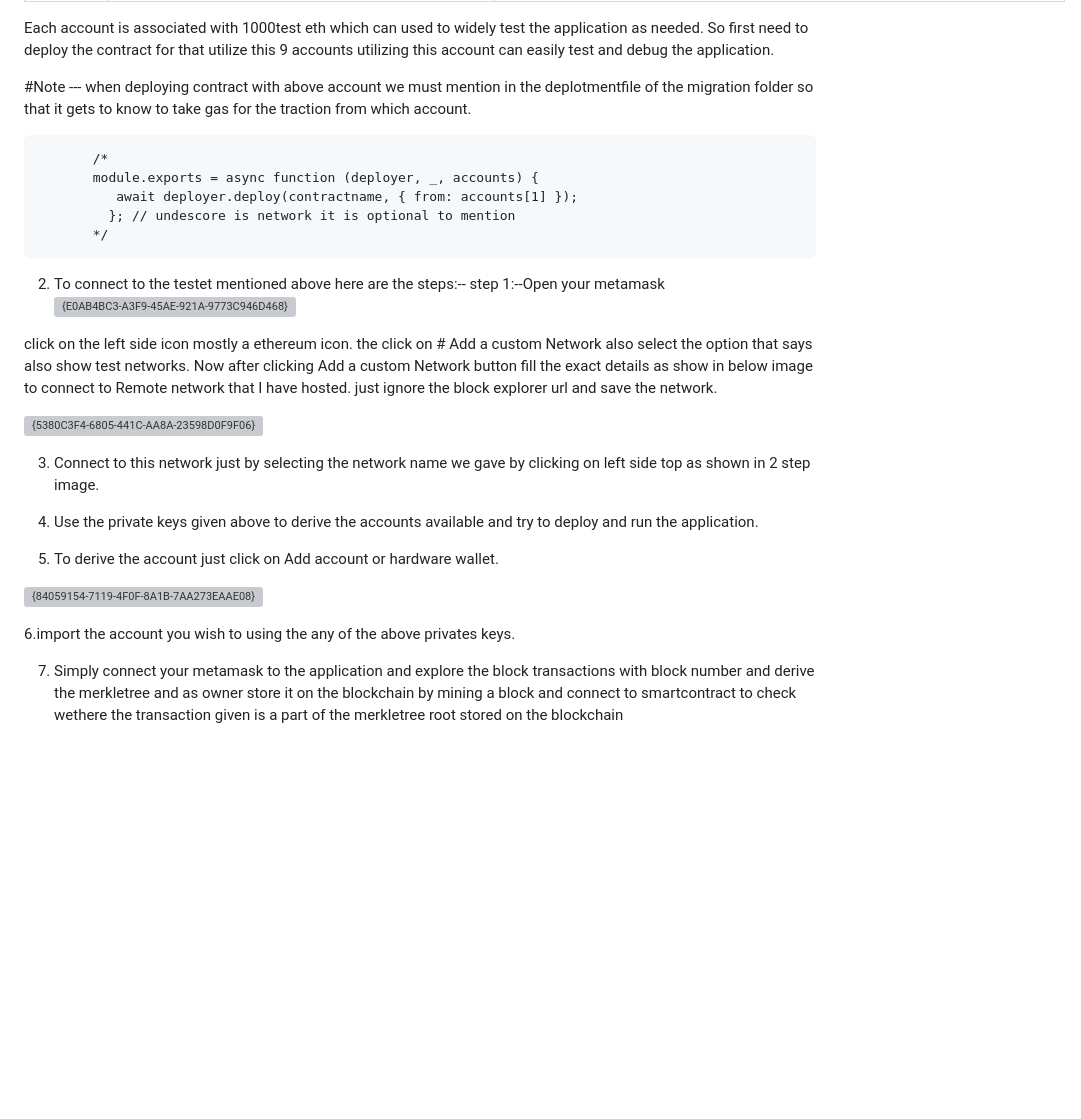
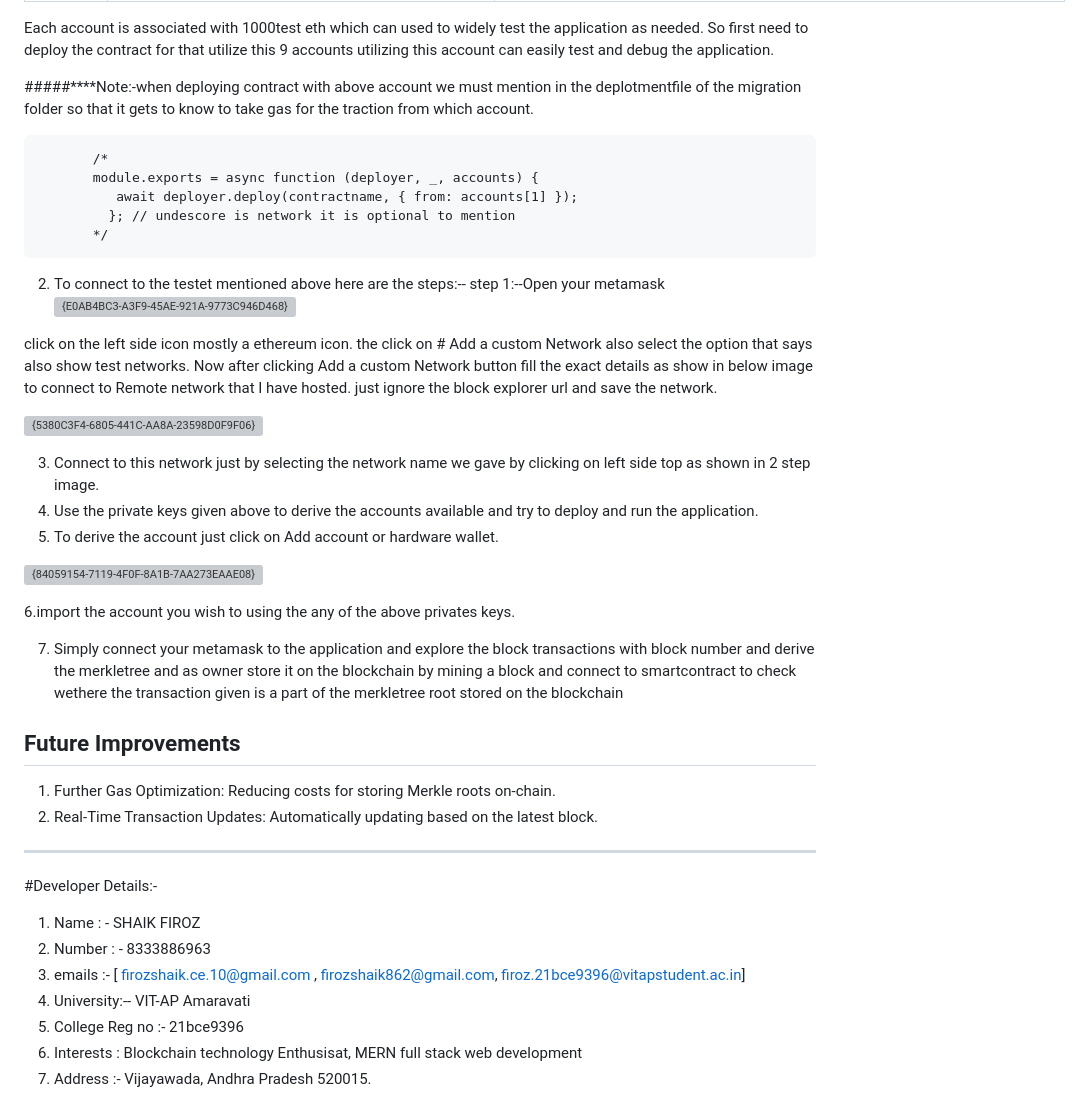
Before and after one commit to ShaikFiroz-developer/MerkleRoot, a Markdown page: MerkleProofVerification/README.md, the part around one of its changes. Rendered like a GitHub page; blank space fills up the shorter version; grey boxes are pictures that could not be loaded.

Commit message:
README.update

```diff
--- a/MerkleProofVerification/README.md
+++ b/MerkleProofVerification/README.md
@@ -135,8 +130,8 @@ Here are the available Ethereum accounts and their corresponding private keys, e
 Each account is associated with 1000test eth which can used to widely test the application as needed. So first need to deploy the contract for that utilize
 this 9 accounts utilizing this account can easily test and debug the application.
 
-#Note ---  when deploying contract with above account we must mention in the deplotmentfile of the migration folder so that it gets to know to take gas for
-           the traction from which account.
+#####\*\*\*\*Note:-when deploying contract with above account we must mention in the deplotmentfile of the migration folder so that it gets to know to take gas for
+the traction from which account.
 
            /*
            module.exports = async function (deployer, _, accounts) {
@@ -144,34 +139,41 @@ this 9 accounts utilizing this account can easily test and debug the application
              }; // undescore is network it is optional to mention
            */
 
-
-
 2. To connect to the testet mentioned above here are the steps:--
-step 1:--Open your metamask
-![{E0AB4BC3-A3F9-45AE-921A-9773C946D468}](https://github.com/user-attachments/assets/a76a91f2-3df9-4fa2-941d-30c9508d4caf)
-
+   step 1:--Open your metamask
+   ![{E0AB4BC3-A3F9-45AE-921A-9773C946D468}](https://github.com/user-attachments/assets/a76a91f2-3df9-4fa2-941d-30c9508d4caf)
 
 click on the left side icon mostly a ethereum icon. the click on # Add a custom Network also select the option that says also show test networks.
 Now after clicking Add a custom Network button fill the exact details as show in below image to connect to Remote network that I have hosted.
 just ignore the block explorer url and save the network.
 
-
 ![{5380C3F4-6805-441C-AA8A-23598D0F9F06}](https://github.com/user-attachments/assets/10135a80-58bd-44b6-9808-f6e3ee88251d)
 
-
-
-
 3. Connect to this network just by selecting the network name we gave by clicking on left side top as shown in 2 step image.
-
 4. Use the private keys given above to derive the accounts available and try to deploy and run the application.
-
-6. To derive the account just click on Add account or hardware wallet.
+5. To derive the account just click on Add account or hardware wallet.
 
 ![{84059154-7119-4F0F-8A1B-7AA273EAAE08}](https://github.com/user-attachments/assets/58ce193d-606d-4f5a-8ccc-da0e6bb0b549)
-
 
 6.import the account you wish to using the any of the above privates keys.
 
 7. Simply connect your metamask to the application and explore the block transactions with block number and derive the merkletree and as owner store it
    on the blockchain by mining a block and connect to smartcontract to check wethere the transaction given is a part of the merkletree root stored on the
    blockchain
+
+## Future Improvements
+
+1. Further Gas Optimization: Reducing costs for storing Merkle roots on-chain.
+2. Real-Time Transaction Updates: Automatically updating based on the latest block.
+
+---
+
+#Developer Details:-
+
+1. Name : - SHAIK FIROZ
+2. Number : - 8333886963
+3. emails :- [ firozshaik.ce.10@gmail.com , firozshaik862@gmail.com, firoz.21bce9396@vitapstudent.ac.in]
+4. University:-- VIT-AP Amaravati
+5. College Reg no :- 21bce9396
+6. Interests : Blockchain technology Enthusisat, MERN full stack web development
+7. Address :- Vijayawada, Andhra Pradesh 520015.
```
Also changed, not shown: other parts of MerkleProofVerification/README.md (+37 -42 lines).
